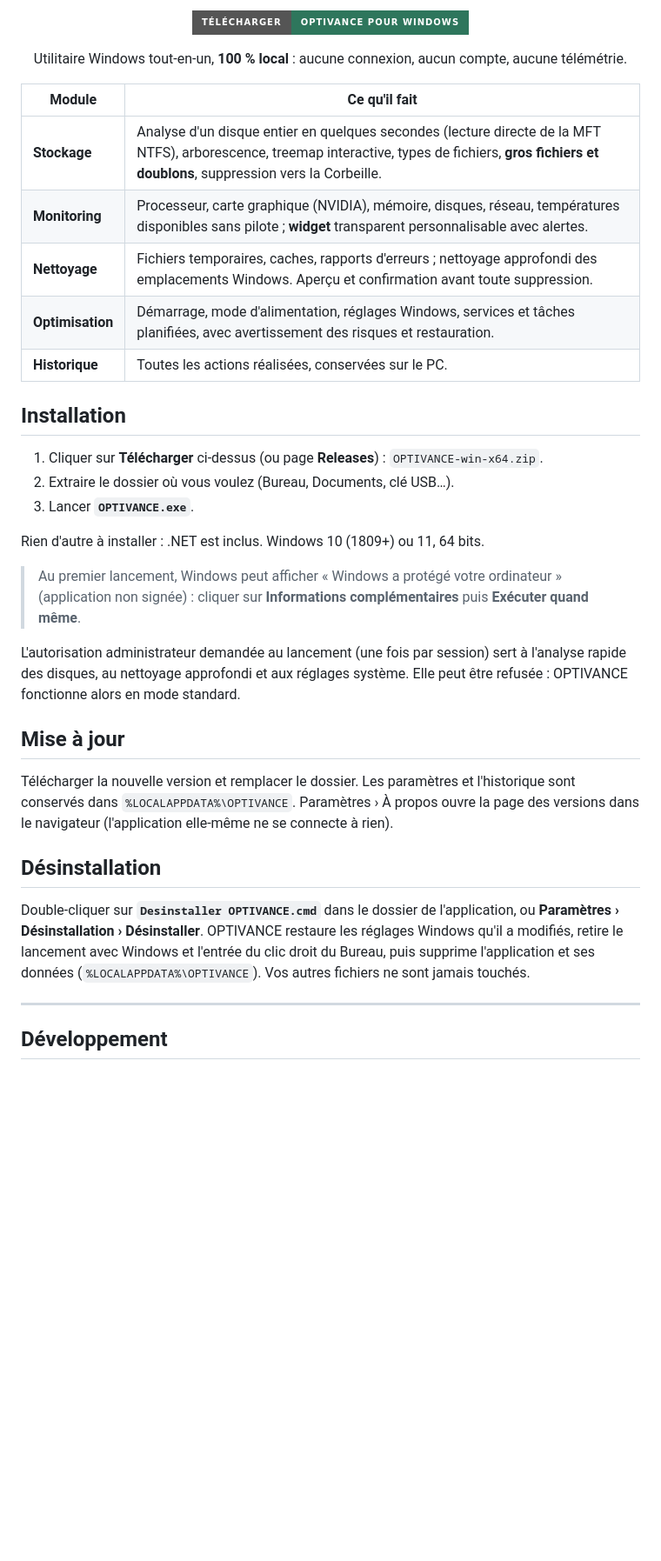
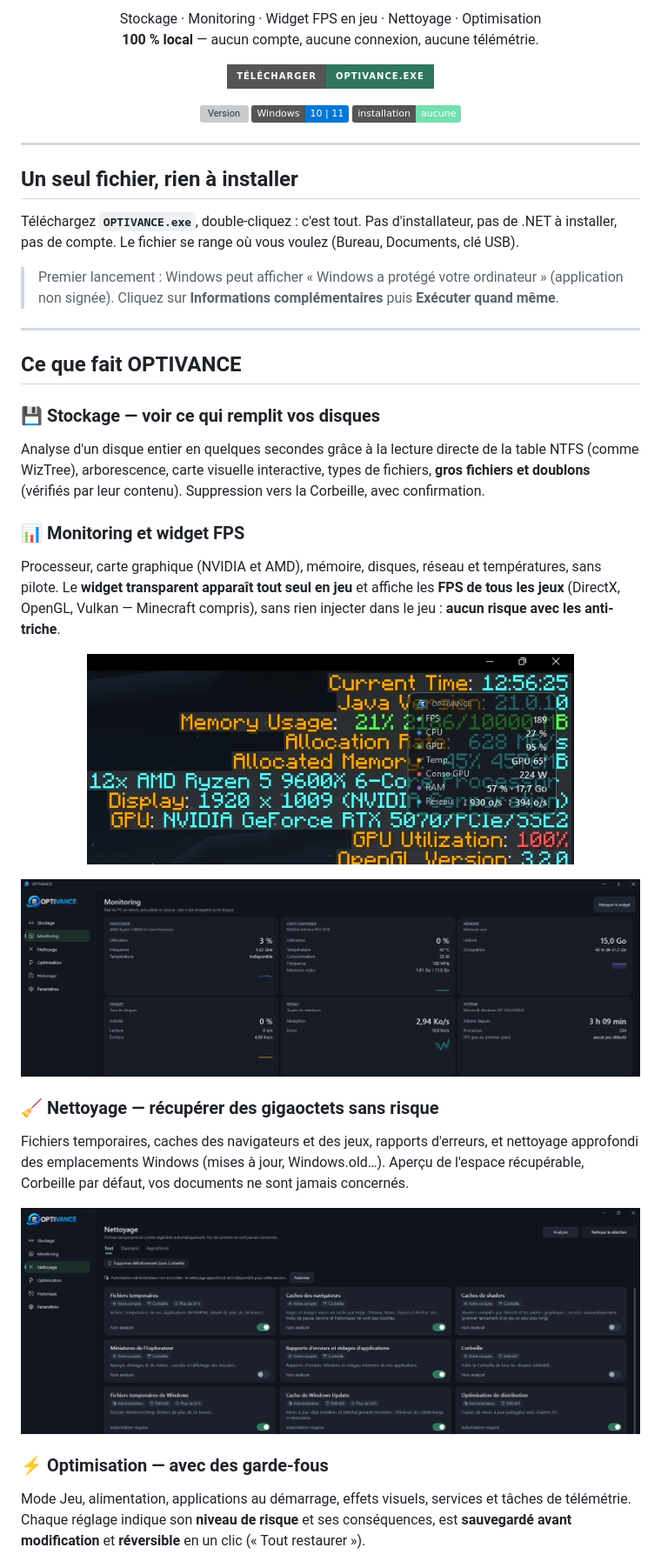
Before and after one commit to CocaB1Frais/optivance, a Markdown page: README.md, the part around one of its changes. Shown at 87% size. GitHub-like rendering; pictures changed too: docs/images/monitoring.png (added), docs/images/nettoyage.png (added), docs/images/widget-en-jeu.png (added); badges without logos; blank space fills up the shorter version; grey boxes are pictures that could not be loaded.

Commit message:
OPTIVANCE 1.1.0 : exe autonome (moteur intégré et vérifié), page de présentation, exe à la racine du dépôt à chaque version
Co-Authored-By: Claude Opus 5.5 <noreply@anthropic.com>

```diff
--- a/README.md
+++ b/README.md
@@ -2,41 +6,49 @@
 
 <p align="center">
-  <a href="https://github.com/CocaB1Frais/optivance/releases/latest/download/OPTIVANCE-win-x64.zip"><img src="https://img.shields.io/badge/T%C3%A9l%C3%A9charger-OPTIVANCE%20pour%20Windows-2E765C?style=for-the-badge&logo=windows&logoColor=white" alt="Télécharger OPTIVANCE"></a>
+  Stockage · Monitoring · Widget FPS en jeu · Nettoyage · Optimisation<br>
+  <b>100 % local</b> — aucun compte, aucune connexion, aucune télémétrie.
 </p>
 
-<p align="center">Utilitaire Windows tout-en-un, <b>100 % local</b> : aucune connexion, aucun compte, aucune télémétrie.</p>
+<p align="center">
+  <a href="https://github.com/CocaB1Frais/optivance/releases/latest/download/OPTIVANCE.exe"><img src="https://img.shields.io/badge/T%C3%A9l%C3%A9charger-OPTIVANCE.exe-2E765C?style=for-the-badge&logo=windows&logoColor=white" alt="Télécharger OPTIVANCE.exe"></a>
+</p>
 
-| Module | Ce qu'il fait |
-|---|---|
-| **Stockage** | Analyse d'un disque entier en quelques secondes (lecture directe de la MFT NTFS), arborescence, treemap interactive, types de fichiers, **gros fichiers et doublons**, suppression vers la Corbeille. |
-| **Monitoring** | Processeur, carte graphique (NVIDIA), mémoire, disques, réseau, températures disponibles sans pilote ; **widget** transparent personnalisable avec alertes. |
-| **Nettoyage** | Fichiers temporaires, caches, rapports d'erreurs ; nettoyage approfondi des emplacements Windows. Aperçu et confirmation avant toute suppression. |
-| **Optimisation** | Démarrage, mode d'alimentation, réglages Windows, services et tâches planifiées, avec avertissement des risques et restauration. |
-| **Historique** | Toutes les actions réalisées, conservées sur le PC. |
-
-## Installation
-
-1. Cliquer sur **Télécharger** ci-dessus (ou page **Releases**) : `OPTIVANCE-win-x64.zip`.
-2. Extraire le dossier où vous voulez (Bureau, Documents, clé USB…).
-3. Lancer **`OPTIVANCE.exe`**.
-
-Rien d'autre à installer : .NET est inclus. Windows 10 (1809+) ou 11, 64 bits.
-
-> Au premier lancement, Windows peut afficher « Windows a protégé votre ordinateur » (application non signée) :
-> cliquer sur **Informations complémentaires** puis **Exécuter quand même**.
-
-L'autorisation administrateur demandée au lancement (une fois par session) sert à l'analyse rapide des disques, au nettoyage approfondi et aux réglages système. Elle peut être refusée : OPTIVANCE fonctionne alors en mode standard.
-
-## Mise à jour
-
-Télécharger la nouvelle version et remplacer le dossier. Les paramètres et l'historique sont conservés dans `%LOCALAPPDATA%\OPTIVANCE`.
-Paramètres › À propos ouvre la page des versions dans le navigateur (l'application elle-même ne se connecte à rien).
-
-## Désinstallation
-
-Double-cliquer sur **`Desinstaller OPTIVANCE.cmd`** dans le dossier de l'application, ou **Paramètres › Désinstallation › Désinstaller**.
-OPTIVANCE restaure les réglages Windows qu'il a modifiés, retire le lancement avec Windows et l'entrée du clic droit du Bureau, puis supprime l'application et ses données (`%LOCALAPPDATA%\OPTIVANCE`). Vos autres fichiers ne sont jamais touchés.
+<p align="center">
+  <a href="https://github.com/CocaB1Frais/optivance/releases/latest"><img src="https://img.shields.io/github/v/release/CocaB1Frais/optivance?label=version&color=72E0B1" alt="Version"></a>
+  <img src="https://img.shields.io/badge/Windows-10%20%7C%2011-0078D4?logo=windows" alt="Windows 10 | 11">
+  <img src="https://img.shields.io/badge/installation-aucune-72E0B1" alt="Aucune installation">
+</p>
 
 ---
 
-## Développement
+## Un seul fichier, rien à installer
+
+Téléchargez **`OPTIVANCE.exe`**, double-cliquez : c'est tout. Pas d'installateur, pas de .NET à installer, pas de compte.
+Le fichier se range où vous voulez (Bureau, Documents, clé USB).
+
+> Premier lancement : Windows peut afficher « Windows a protégé votre ordinateur » (application non signée).
+> Cliquez sur **Informations complémentaires** puis **Exécuter quand même**.
+
+---
+
+## Ce que fait OPTIVANCE
+
+### 💾 Stockage — voir ce qui remplit vos disques
+Analyse d'un disque entier en quelques secondes grâce à la lecture directe de la table NTFS (comme WizTree), arborescence, carte visuelle interactive, types de fichiers, **gros fichiers et doublons** (vérifiés par leur contenu). Suppression vers la Corbeille, avec confirmation.
+
+### 📊 Monitoring et widget FPS
+Processeur, carte graphique (NVIDIA et AMD), mémoire, disques, réseau et températures, sans pilote.
+Le **widget transparent apparaît tout seul en jeu** et affiche les **FPS de tous les jeux** (DirectX, OpenGL, Vulkan — Minecraft compris), sans rien injecter dans le jeu : **aucun risque avec les anti-triche**.
+
+<p align="center"><img src="docs/images/widget-en-jeu.png" alt="Widget OPTIVANCE en jeu" width="560"></p>
+
+<p align="center"><img src="docs/images/monitoring.png" alt="Monitoring" width="860"></p>
+
+### 🧹 Nettoyage — récupérer des gigaoctets sans risque
+Fichiers temporaires, caches des navigateurs et des jeux, rapports d'erreurs, et nettoyage approfondi des emplacements Windows (mises à jour, Windows.old…). Aperçu de l'espace récupérable, Corbeille par défaut, vos documents ne sont jamais concernés.
+
+<p align="center"><img src="docs/images/nettoyage.png" alt="Nettoyage" width="860"></p>
+
+### ⚡ Optimisation — avec des garde-fous
+Mode Jeu, alimentation, applications au démarrage, effets visuels, services et tâches de télémétrie. Chaque réglage indique son **niveau de risque** et ses conséquences, est **sauvegardé avant modification** et **réversible** en un clic (« Tout restaurer »).
+
```
Also changed, not shown: other parts of README.md (+56 -9 lines), CHANGELOG.md (+7 -0 lines), docs/images/optimisation.png (added), 9 other files.
